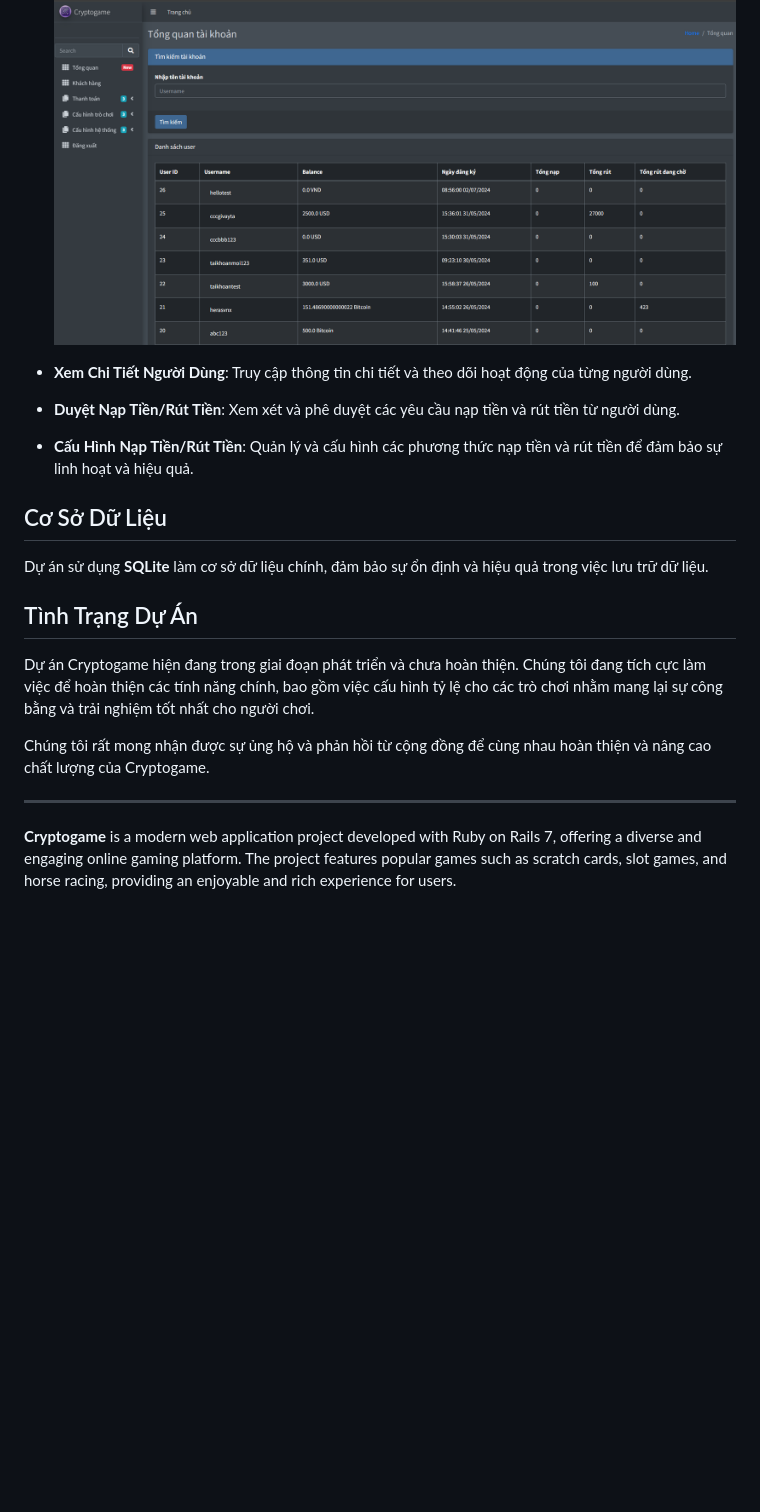
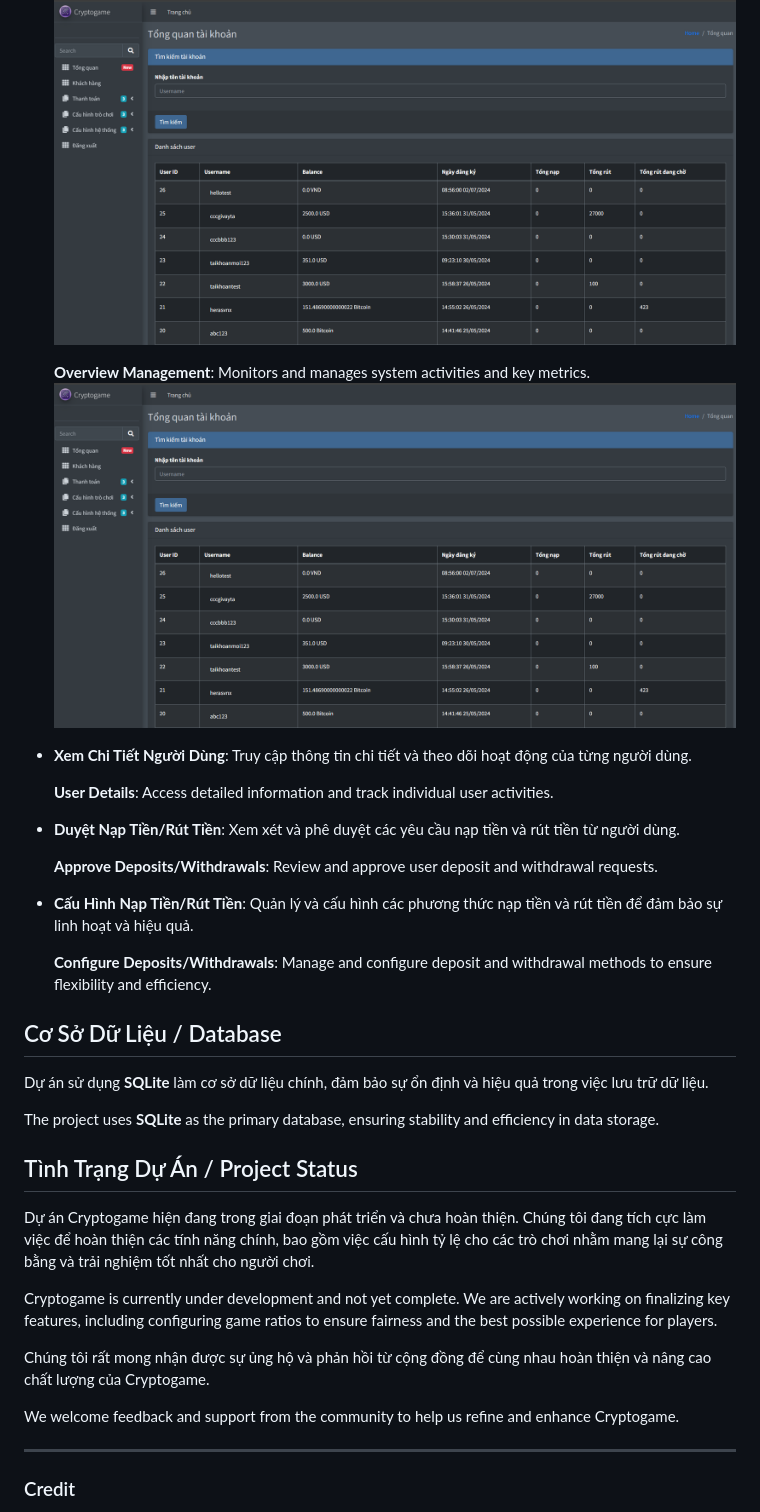
Before and after one commit to ExplB2412/Cryptogame, a Markdown page: README.md, the part around the change printed below. GitHub-like rendering; blank space fills up the shorter version.

```diff
--- a/README.md
+++ b/README.md
@@ -25,21 +41,36 @@
 - **Xem Thông Tin Tổng Quát**: Theo dõi và quản lý các hoạt động cùng số liệu quan trọng của hệ thống.
   ![Admin Panel](demo/5.png)
 
+  **Overview Management**: Monitors and manages system activities and key metrics.
+  ![Admin Panel](demo/5.png)
+
 - **Xem Chi Tiết Người Dùng**: Truy cập thông tin chi tiết và theo dõi hoạt động của từng người dùng.
+
+  **User Details**: Access detailed information and track individual user activities.
 
 - **Duyệt Nạp Tiền/Rút Tiền**: Xem xét và phê duyệt các yêu cầu nạp tiền và rút tiền từ người dùng.
 
+  **Approve Deposits/Withdrawals**: Review and approve user deposit and withdrawal requests.
+
 - **Cấu Hình Nạp Tiền/Rút Tiền**: Quản lý và cấu hình các phương thức nạp tiền và rút tiền để đảm bảo sự linh hoạt và hiệu quả.
 
-## Cơ Sở Dữ Liệu
+  **Configure Deposits/Withdrawals**: Manage and configure deposit and withdrawal methods to ensure flexibility and efficiency.
+
+## Cơ Sở Dữ Liệu / Database
 Dự án sử dụng **SQLite** làm cơ sở dữ liệu chính, đảm bảo sự ổn định và hiệu quả trong việc lưu trữ dữ liệu.
 
-## Tình Trạng Dự Án
+The project uses **SQLite** as the primary database, ensuring stability and efficiency in data storage.
+
+## Tình Trạng Dự Án / Project Status
 Dự án Cryptogame hiện đang trong giai đoạn phát triển và chưa hoàn thiện. Chúng tôi đang tích cực làm việc để hoàn thiện các tính năng chính, bao gồm việc cấu hình tỷ lệ cho các trò chơi nhằm mang lại sự công bằng và trải nghiệm tốt nhất cho người chơi.
+
+Cryptogame is currently under development and not yet complete. We are actively working on finalizing key features, including configuring game ratios to ensure fairness and the best possible experience for players.
 
 Chúng tôi rất mong nhận được sự ủng hộ và phản hồi từ cộng đồng để cùng nhau hoàn thiện và nâng cao chất lượng của Cryptogame.
 
+We welcome feedback and support from the community to help us refine and enhance Cryptogame.
+
 ---
 
-**Cryptogame** is a modern web application project developed with Ruby on Rails 7, offering a diverse and engaging online gaming platform. The project features popular games such as scratch cards, slot games, and horse racing, providing an enjoyable and rich experience for users.
+### Credit
 
```
Also changed, not shown: other parts of README.md (+20 -39 lines).
